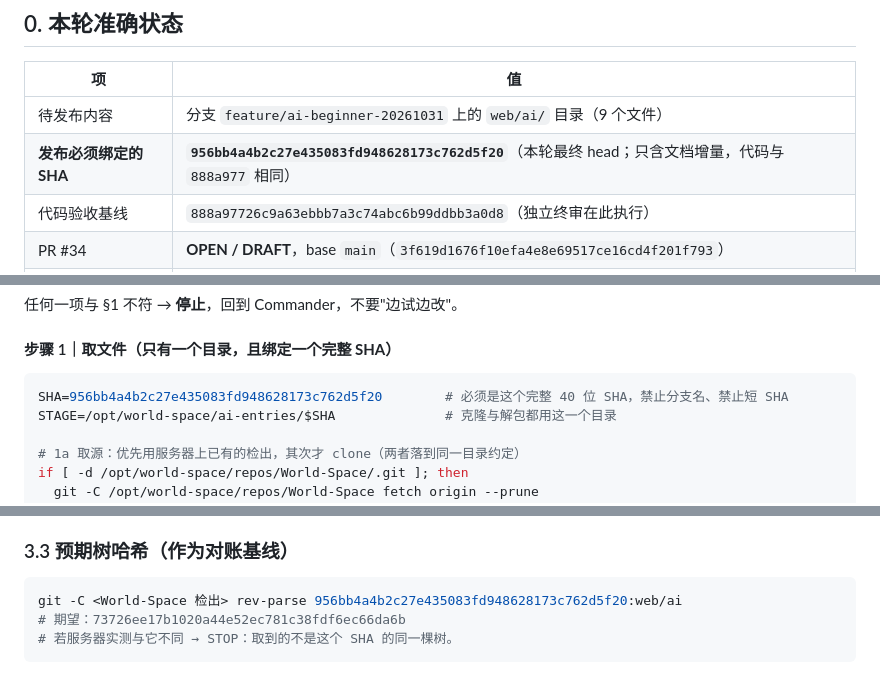
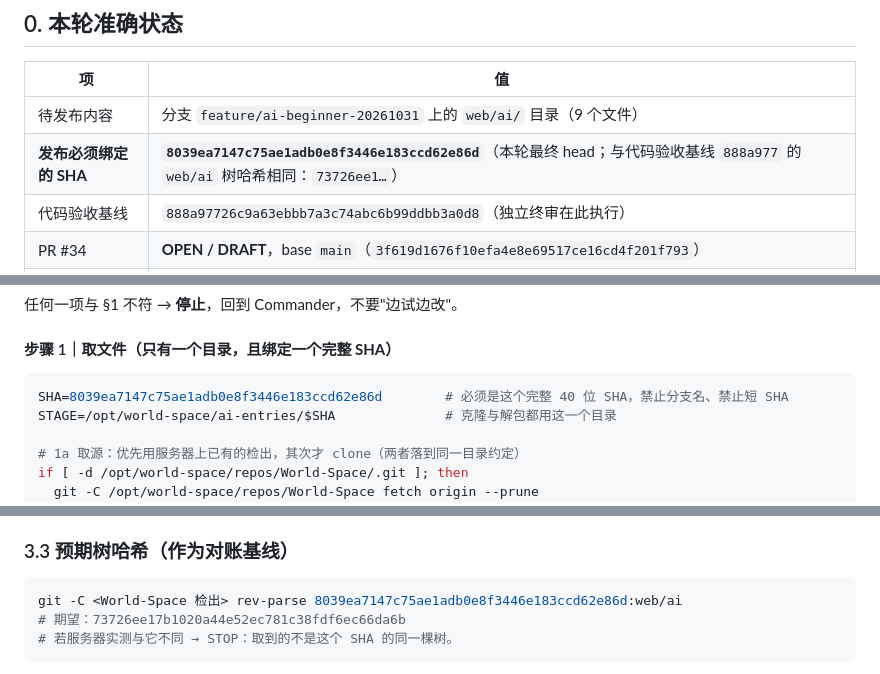
Before and after one commit to YuemingHub/World-Space, a Markdown page: docs/ai-beginner/DEPLOY-AI-ROUTE.md, 3 parts joined by grey strips. Drawn GitHub-style.

Commit message:
docs(ai-beginner): 发布单绑定当前 head 8039ea7，并公证 web/ai 树哈希与代码验收基线一致

````diff
--- a/docs/ai-beginner/DEPLOY-AI-ROUTE.md
+++ b/docs/ai-beginner/DEPLOY-AI-ROUTE.md
@@ -14,7 +14,7 @@
 | 项 | 值 |
 |---|---|
 | 待发布内容 | 分支 `feature/ai-beginner-20261031` 上的 `web/ai/` 目录（9 个文件） |
-| **发布必须绑定的 SHA** | **`956bb4a4b2c27e435083fd948628173c762d5f20`**（本轮最终 head；只含文档增量，代码与 `888a977` 相同） |
+| **发布必须绑定的 SHA** | **`8039ea7147c75ae1adb0e8f3446e183ccd62e86d`**（本轮最终 head；与代码验收基线 `888a977` 的 `web/ai` 树哈希相同：`73726ee1…`） |
 | 代码验收基线 | `888a97726c9a63ebbb7a3c74abc6b99ddbb3a0d8`（独立终审在此执行） |
 | PR #34 | **OPEN / DRAFT**，base `main`（`3f619d1676f10efa4e8e69517ce16cd4f201f793`） |
 | 合并 | **未合并** |
@@ -87,7 +87,7 @@ ls -la /etc/nginx/sites-enabled/ && ls -la /etc/nginx/snippets/ming-portfolio.co
 #### 步骤 1｜取文件（**只有一个目录，且绑定一个完整 SHA**）
 
 ```bash
-SHA=956bb4a4b2c27e435083fd948628173c762d5f20        # 必须是这个完整 40 位 SHA，禁止分支名、禁止短 SHA
+SHA=8039ea7147c75ae1adb0e8f3446e183ccd62e86d        # 必须是这个完整 40 位 SHA，禁止分支名、禁止短 SHA
 STAGE=/opt/world-space/ai-entries/$SHA              # 克隆与解包都用这一个目录
 
 # 1a 取源：优先用服务器上已有的检出，其次才 clone（两者落到同一目录约定）
@@ -188,7 +188,7 @@ systemctl reload nginx && echo "reloaded (不中断连接，不重启 Node)"
 ### 3.3 预期树哈希（作为对账基线）
 
 ```bash
-git -C <World-Space 检出> rev-parse 956bb4a4b2c27e435083fd948628173c762d5f20:web/ai
+git -C <World-Space 检出> rev-parse 8039ea7147c75ae1adb0e8f3446e183ccd62e86d:web/ai
 # 期望：73726ee17b1020a44e52ec781c38fdf6ec66da6b
 # 若服务器实测与它不同 → STOP：取到的不是这个 SHA 的同一棵树。
 ```
````
Also changed, not shown: other parts of docs/ai-beginner/DEPLOY-AI-ROUTE.md (+1 -1 lines).
